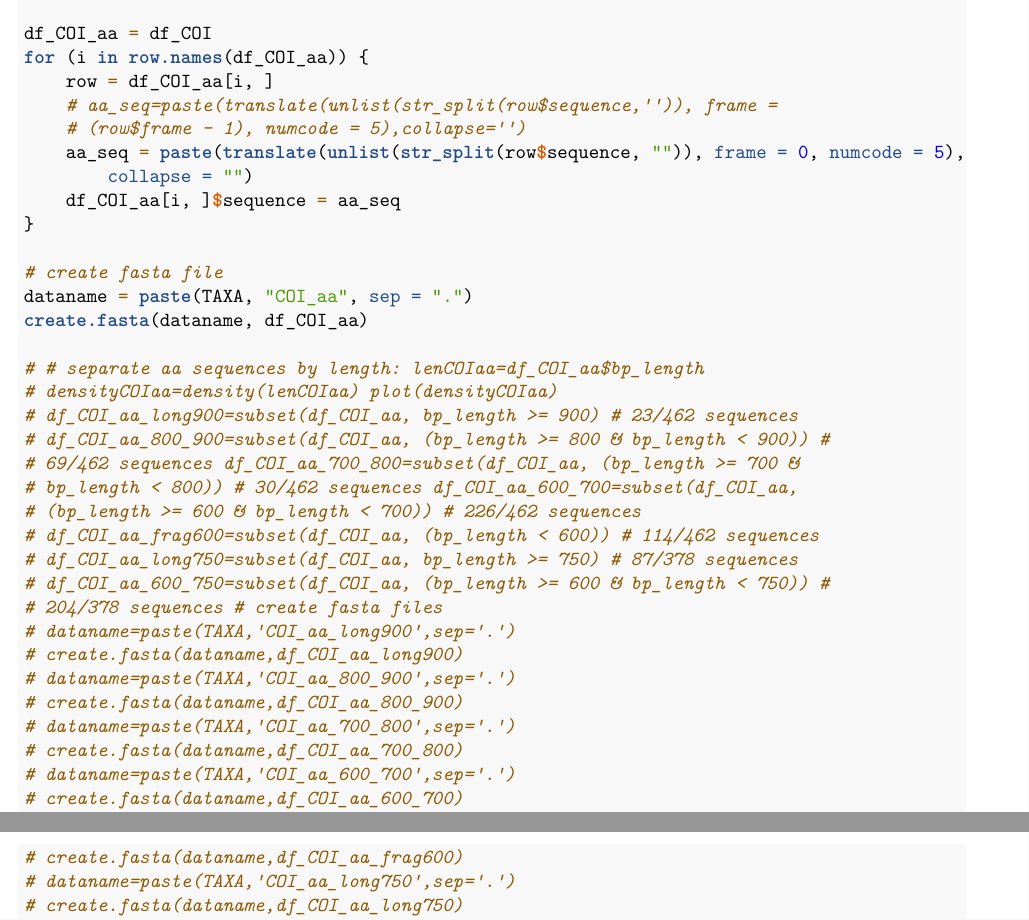
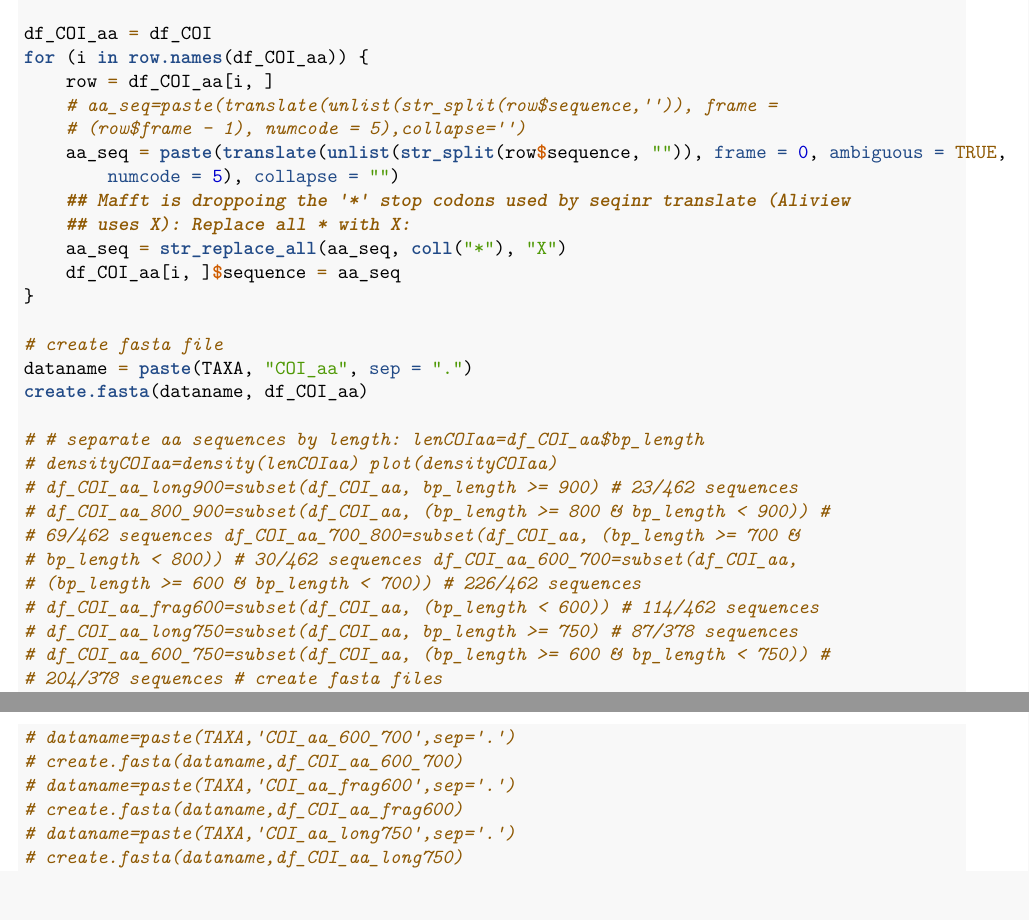
Before and after one commit to freya1119/Amphipod_GenBank, an R Markdown document (ParseSelectedList.Rmd): two parts of pages 26 and 27 of 30, joined at a grey line, cut so that both start at the same text, the shorter picture padded with empty space. Rendered offline with R 4.5, knitr and Pandoc, then LaTeX, with nearby package versions.

Commit message:
Remove "---" from concatinated COI sequences (was causing problems for seqinr translate), add ambiguous = TRUE option to seqinr translate, change all * stop codons to X because Mafft is dropping the "*" stop codons used by seqinr translate (Aliview uses X)

```diff
--- a/ParseSelectedList.Rmd
+++ b/ParseSelectedList.Rmd
@@ -1547,7 +1547,10 @@ df_COI_aa=df_COI
 for (i in row.names(df_COI_aa)){
   row=df_COI_aa[i,]
   #aa_seq=paste(translate(unlist(str_split(row$sequence,"")), frame = (row$frame - 1), numcode = 5),collapse="")
-  aa_seq=paste(translate(unlist(str_split(row$sequence,"")), frame = 0, numcode = 5),collapse="")
+  aa_seq=paste(translate(unlist(str_split(row$sequence,"")), frame = 0, ambiguous = TRUE,numcode = 5),collapse="")
+  ##Mafft is droppoing the "*" stop codons used by seqinr translate (Aliview uses X):
+  ##Replace all * with X:
+  aa_seq=str_replace_all(aa_seq,coll("*"),"X")
   df_COI_aa[i,]$sequence=aa_seq
 }
 
```
Also changed, not shown: ParseSelectedList.Rmd (2 more changed lines).
